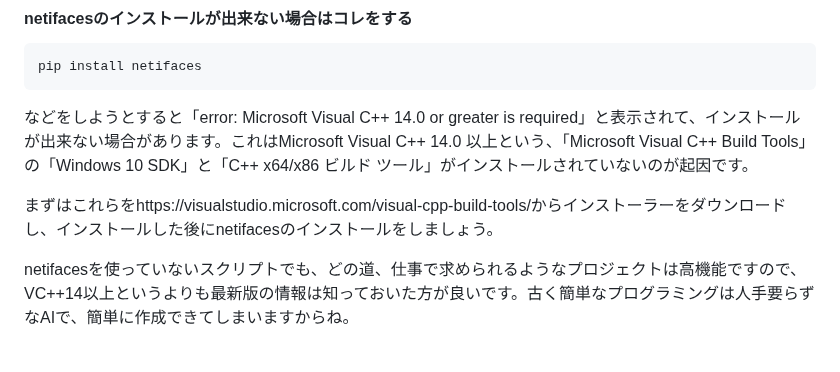
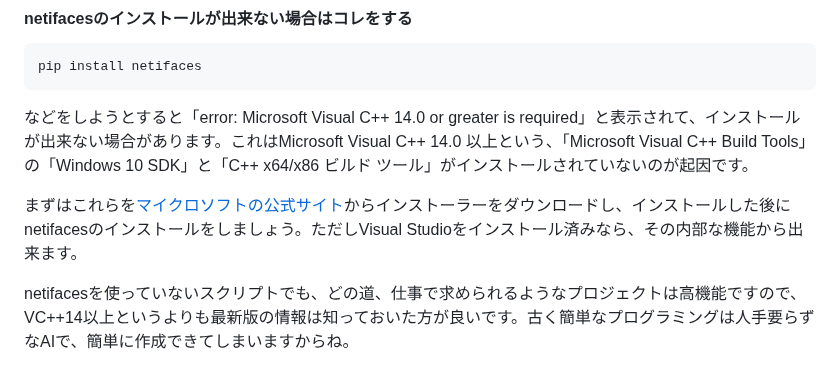
Before and after one commit to shimada-print/python, a Markdown page: server_info/README.md, the part around the change. GitHub-like rendering.

```diff
--- a/server_info/README.md
+++ b/server_info/README.md
@@ -37,6 +37,6 @@ pip install netifaces
 ~~~
 などをしようとすると「error: Microsoft Visual C++ 14.0 or greater is required」と表示されて、インストールが出来ない場合があります。これはMicrosoft Visual C++ 14.0 以上という、「Microsoft Visual C++ Build Tools」の「Windows 10 SDK」と「C++ x64/x86 ビルド ツール」がインストールされていないのが起因です。
 
-まずはこれらをhttps://visualstudio.microsoft.com/visual-cpp-build-tools/からインストーラーをダウンロードし、インストールした後にnetifacesのインストールをしましょう。
+まずはこれらを[マイクロソフトの公式サイト](https://visualstudio.microsoft.com/visual-cpp-build-tools/)からインストーラーをダウンロードし、インストールした後にnetifacesのインストールをしましょう。ただしVisual Studioをインストール済みなら、その内部な機能から出来ます。
 
 netifacesを使っていないスクリプトでも、どの道、仕事で求められるようなプロジェクトは高機能ですので、VC++14以上というよりも最新版の情報は知っておいた方が良いです。古く簡単なプログラミングは人手要らずなAIで、簡単に作成できてしまいますからね。
```
